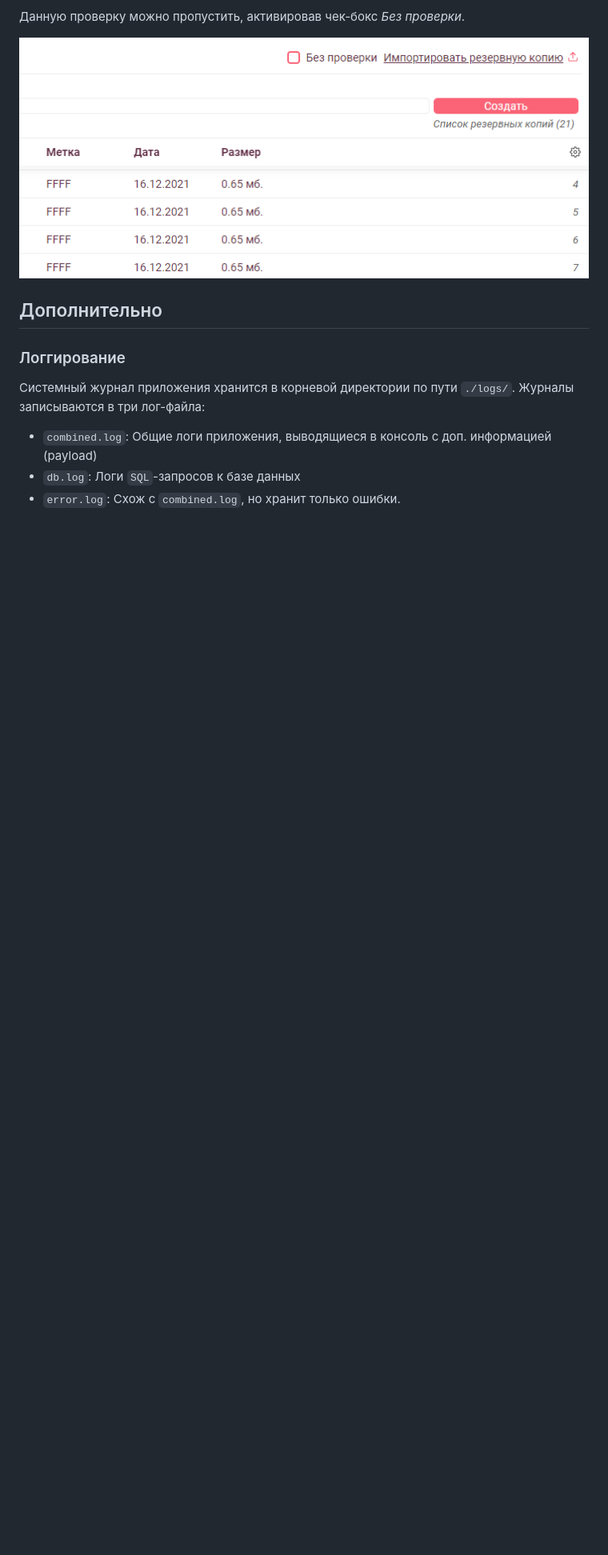
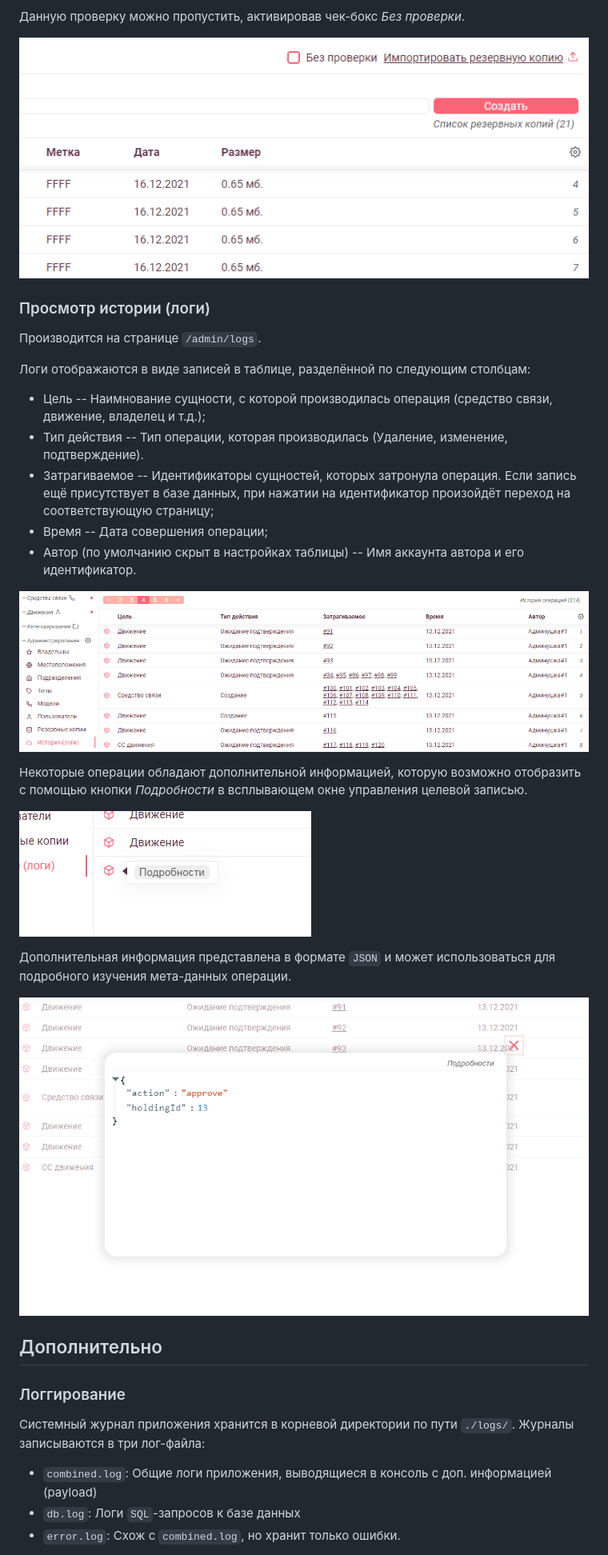
Before and after one commit to danixoon/senoph, a Markdown page: readme.md, the part around the change printed below. Shown: that part at 80% size. Rendered like a GitHub page; pictures changed too: readme/client_logs_details_popup.png (added), readme/client_logs_item-actions_popup.png (added), readme/client_logs_page.png (added); blank space fills up the shorter version.

```diff
--- a/readme.md
+++ b/readme.md
@@ -168,6 +175,28 @@ _Запуск приложения из терминала_
 Данную проверку можно пропустить, активировав чек-бокс _Без проверки_.
 
 ![Панель импорта резервной копии](/readme/client_backup_import-bar.png)
+
+### Просмотр истории (логи)
+
+Производится на странице `/admin/logs`.
+
+Логи отображаются в виде записей в таблице, разделённой по следующим столбцам:
+
+- Цель -- Наимнование сущности, с которой производилась операция (средство связи, движение, владелец и т.д.);
+- Тип действия -- Тип операции, которая производилась (Удаление, изменение, подтверждение).
+- Затрагиваемое -- Идентификаторы сущностей, которых затронула операция. Если запись ещё присутствует в базе данных, при нажатии на идентификатор произойдёт переход на соответствующую страницу;
+- Время -- Дата совершения операции;
+- Автор (по умолчанию скрыт в настройках таблицы) -- Имя аккаунта автора и его идентификатор.
+
+![Панель импорта резервной копии](/readme/client_logs_page.png)
+
+Некоторые операции обладают дополнительной информацией, которую возможно отобразить с помощью кнопки _Подробности_ в всплывающем окне управления целевой записью.
+
+![Всплывающая панель управления записью истории](/readme/client_logs_item-actions_popup.png)
+
+Дополнительная информация представлена в формате `JSON` и может использоваться для подробного изучения мета-данных операции.
+
+![Подробности записью в журнале истории](/readme/client_logs_details_popup.png)
 
 ## Дополнительно
 
```
Also changed, not shown: other parts of readme.md (+31 -24 lines).
